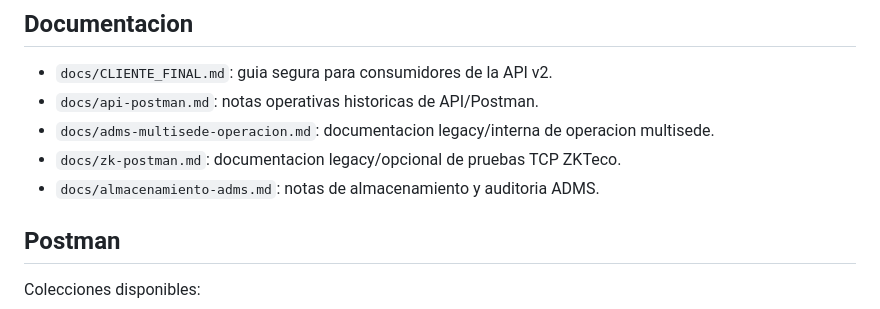
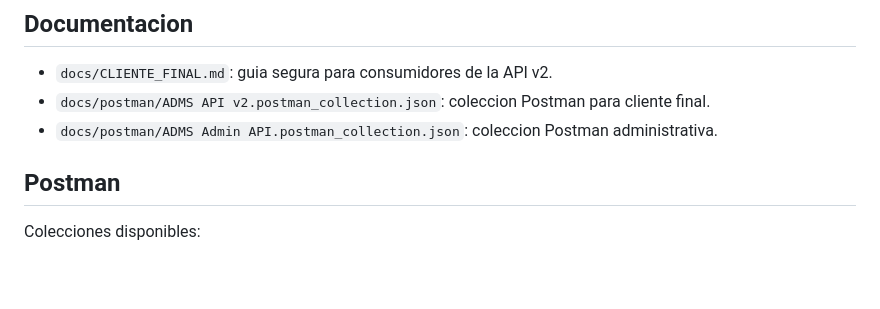
Before and after one commit to Nadroyy/API-0.0.1-ASIS, a Markdown page: README.md, the part around the change. Rendered like a GitHub page; blank space fills up the shorter version.

Commit message:
Remove stale legacy documentation references

```diff
--- a/README.md
+++ b/README.md
@@ -115,10 +115,8 @@ Rutas ADMS como `/iclock/cdata` y `/iclock/devicecmd` son callbacks tecnicos par
 ## Documentacion
 
 - `docs/CLIENTE_FINAL.md`: guia segura para consumidores de la API v2.
-- `docs/api-postman.md`: notas operativas historicas de API/Postman.
-- `docs/adms-multisede-operacion.md`: documentacion legacy/interna de operacion multisede.
-- `docs/zk-postman.md`: documentacion legacy/opcional de pruebas TCP ZKTeco.
-- `docs/almacenamiento-adms.md`: notas de almacenamiento y auditoria ADMS.
+- `docs/postman/ADMS API v2.postman_collection.json`: coleccion Postman para cliente final.
+- `docs/postman/ADMS Admin API.postman_collection.json`: coleccion Postman administrativa.
 
 ## Postman
 
```
